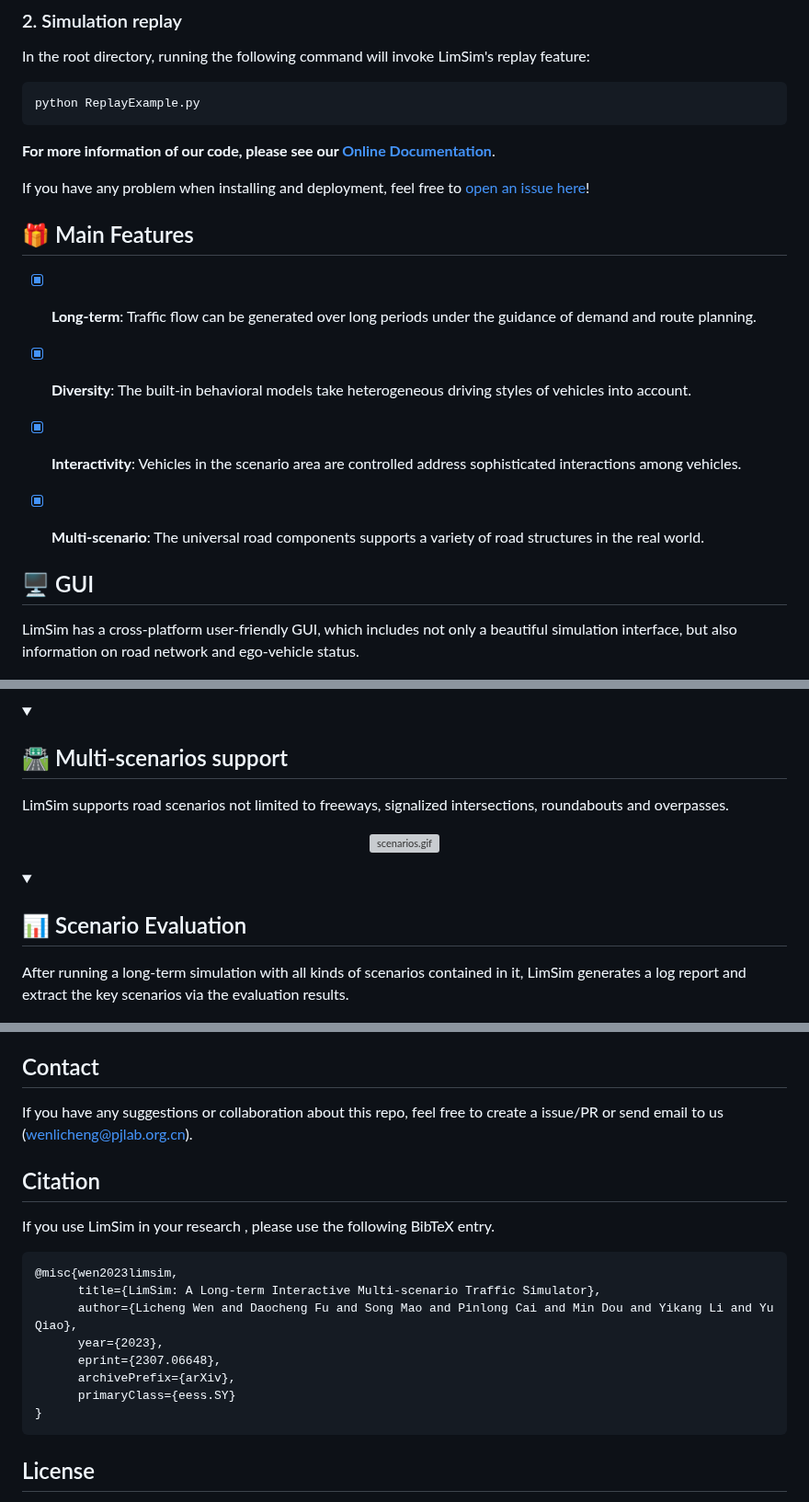
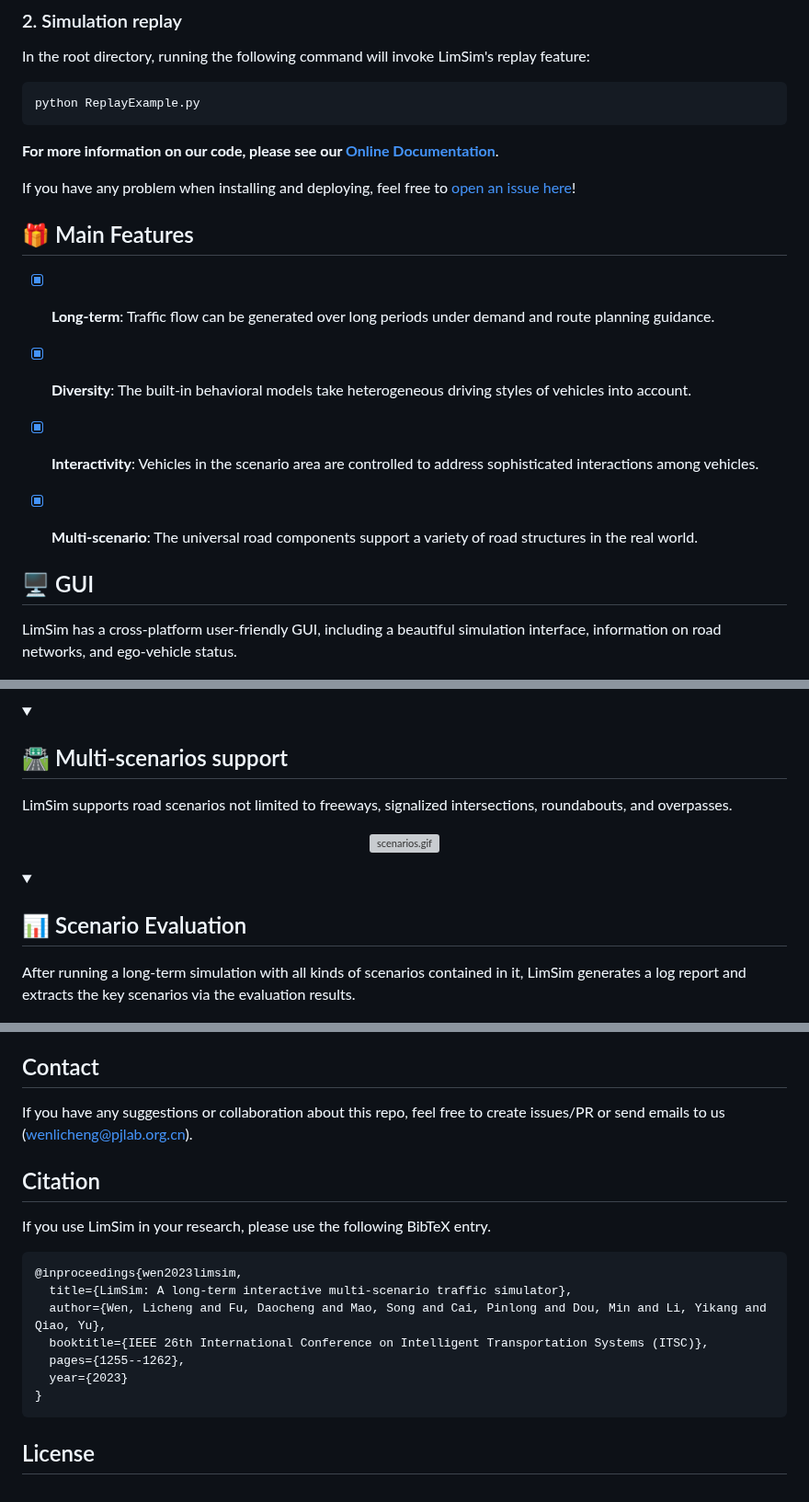
Before and after one commit to PJLab-ADG/LimSim, a Markdown page: readme.md, 3 parts joined by grey strips. Shown at 92% size. Drawn GitHub-style; folded sections open; grey boxes are pictures that could not be loaded.

````diff
--- a/readme.md
+++ b/readme.md
@@ -49,24 +49,24 @@ In the root directory, running the following command will invoke LimSim's replay
 python ReplayExample.py
 ```
 
-**For more information of our code, please see our [Online Documentation](https://pjlab-adg.github.io/LimSim/)**.
+**For more information on our code, please see our [Online Documentation](https://pjlab-adg.github.io/LimSim/)**.
 
-If you have any problem when installing and deployment, feel free to [open an issue here](https://github.com/PJLab-ADG/LimSim/issues)!
+If you have any problem when installing and deploying, feel free to [open an issue here](https://github.com/PJLab-ADG/LimSim/issues)!
 
 
 ## 🎁 Main Features
 
-- [x] **Long-term**: Traffic flow can be generated over long periods under the guidance of demand and route planning.
+- [x] **Long-term**: Traffic flow can be generated over long periods under demand and route planning guidance.
 
 - [x] **Diversity**: The built-in behavioral models take heterogeneous driving styles of vehicles into account.
 
-- [x] **Interactivity**: Vehicles in the scenario area are controlled  address sophisticated interactions among vehicles.
+- [x] **Interactivity**: Vehicles in the scenario area are controlled to address sophisticated interactions among vehicles.
 
-- [x] **Multi-scenario**: The universal road components supports a variety of road structures in the real world.
+- [x] **Multi-scenario**: The universal road components support a variety of road structures in the real world.
 
 ## 🖥️ GUI
 
-LimSim has a cross-platform user-friendly GUI, which includes not only a beautiful simulation interface, but also information on road network and ego-vehicle status.
+LimSim has a cross-platform user-friendly GUI, including a beautiful simulation interface, information on road networks, and ego-vehicle status.
 <p align="center">
   <img src="assets/limsim_gui.png" title="" alt="limsim_gui.png">
 </p>
@@ -77,7 +77,7 @@ LimSim has a cross-platform user-friendly GUI, which includes not only a beautif
 <p>
 
 
-LimSim supports road scenarios not limited to freeways, signalized intersections, roundabouts and overpasses.
+LimSim supports road scenarios not limited to freeways, signalized intersections, roundabouts, and overpasses.
 
 <p align="center">
  <img src="assets/scenarios.gif" title="" alt="scenarios.gif" data-align="center" width="700">
@@ -92,7 +92,7 @@ LimSim supports road scenarios not limited to freeways, signalized intersections
 <p>
 
 
-After running a long-term simulation with all kinds of scenarios contained in it, LimSim generates a log report and extract the key scenarios via the evaluation results.
+After running a long-term simulation with all kinds of scenarios contained in it, LimSim generates a log report and extracts the key scenarios via the evaluation results.
 
 <p align="center">
  <img src="assets/evaluation.gif" title="" alt="evaluation.gif" data-align="center" width="700">
@@ -142,19 +142,18 @@ We would like to thank the authors and developers of the following projects, thi
 
 ## Contact
 
-If you have any suggestions or collaboration about this repo, feel free to create a issue/PR or send email to us (<a href="mailto:wenlicheng@pjlab.org.cn">wenlicheng@pjlab.org.cn</a>).
+If you have any suggestions or collaboration about this repo, feel free to create issues/PR or send emails to us (<a href="mailto:wenlicheng@pjlab.org.cn">wenlicheng@pjlab.org.cn</a>).
 
 
 ## Citation
-If you use LimSim in your research , please use the following BibTeX entry.
+If you use LimSim in your research, please use the following BibTeX entry.
 ```
-@misc{wen2023limsim,
-      title={LimSim: A Long-term Interactive Multi-scenario Traffic Simulator},
-      author={Licheng Wen and Daocheng Fu and Song Mao and Pinlong Cai and Min Dou and Yikang Li and Yu Qiao},
-      year={2023},
-      eprint={2307.06648},
-      archivePrefix={arXiv},
-      primaryClass={eess.SY}
+@inproceedings{wen2023limsim,
+  title={LimSim: A long-term interactive multi-scenario traffic simulator},
+  author={Wen, Licheng and Fu, Daocheng and Mao, Song and Cai, Pinlong and Dou, Min and Li, Yikang and Qiao, Yu},
+  booktitle={IEEE 26th International Conference on Intelligent Transportation Systems (ITSC)},
+  pages={1255--1262},
+  year={2023}
 }
 ```
 
````
